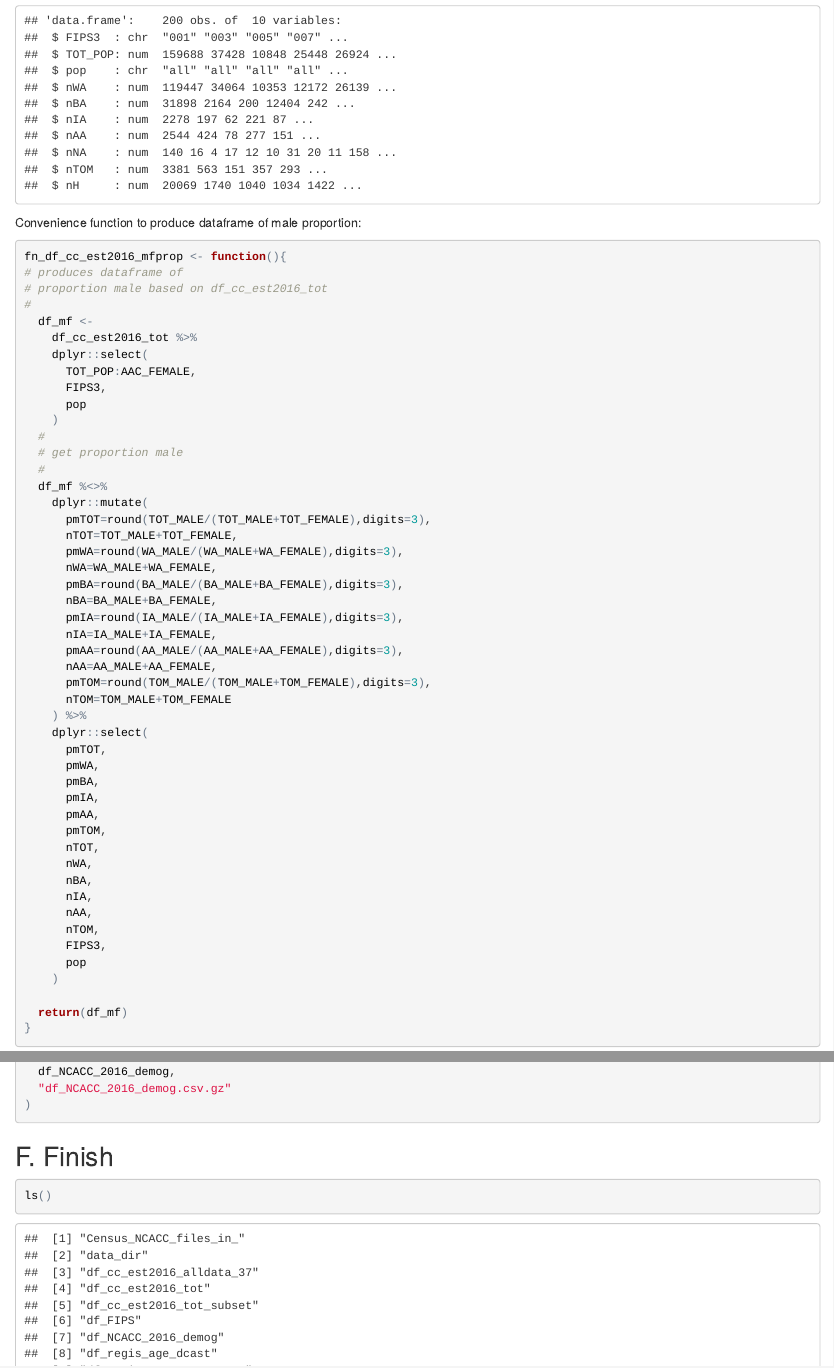
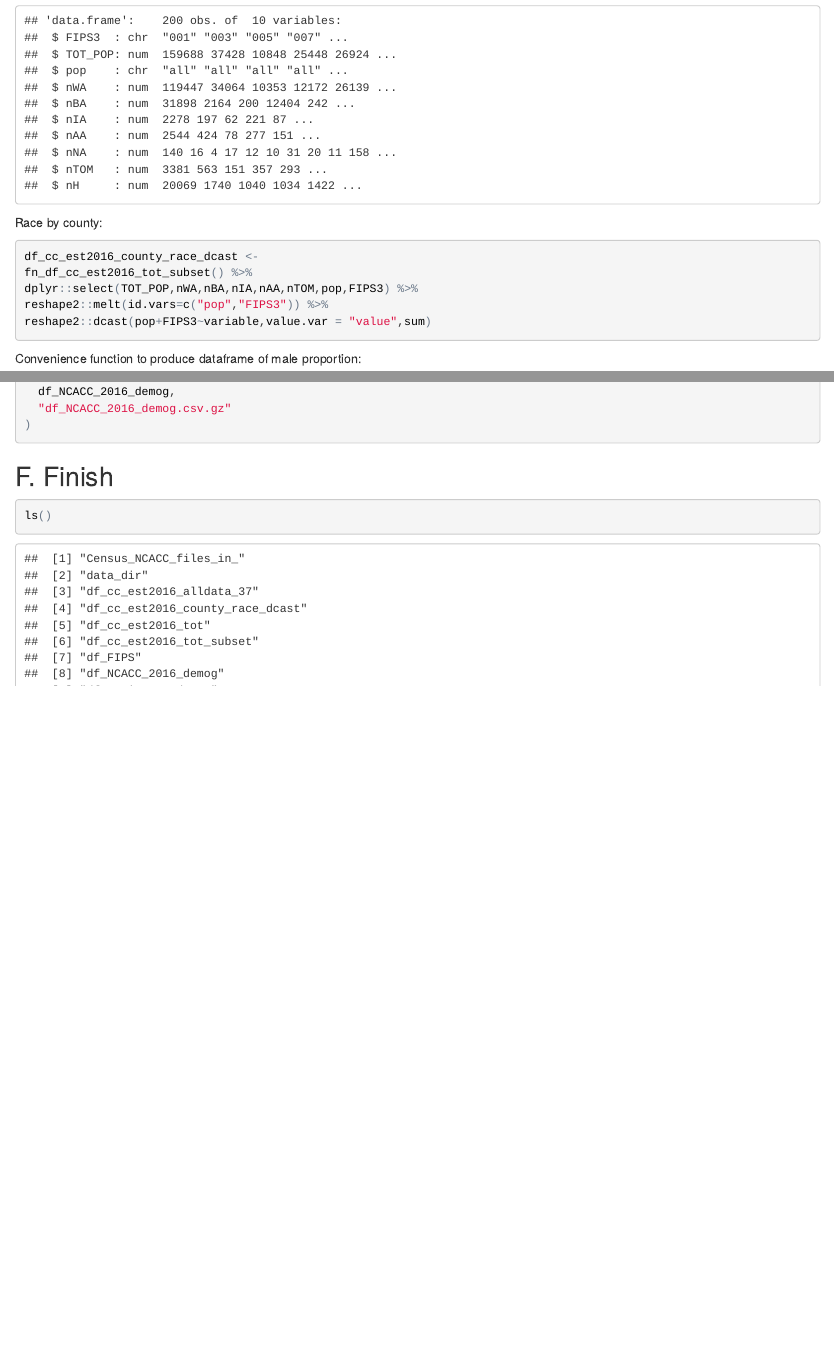
Before and after one commit to Open-NC/Are-We-Represented, an R Markdown document (AWR_data_munging/AWR_Census_NCACC.Rmd): the page in a window 1100 px wide, from 9730 px down, and a second part further down, joined at a grey line. The pictures show the output file AWR_data_munging/AWR_Census_NCACC.html that the author committed with the source, opened offline.

Commit message:
Minor update

````diff
--- a/AWR_data_munging/AWR_Census_NCACC.Rmd
+++ b/AWR_data_munging/AWR_Census_NCACC.Rmd
@@ -368,6 +368,16 @@ df_cc_est2016_tot_subset <- fn_df_cc_est2016_tot_subset()
 str(df_cc_est2016_tot_subset)
 ```
 
+Race by county:
+
+```{r gas}
+df_cc_est2016_county_race_dcast <-
+fn_df_cc_est2016_tot_subset() %>%
+dplyr::select(TOT_POP,nWA,nBA,nIA,nAA,nTOM,pop,FIPS3) %>%
+reshape2::melt(id.vars=c("pop","FIPS3")) %>%
+reshape2::dcast(pop+FIPS3~variable,value.var = "value",sum)
+```
+
 Convenience function to produce dataframe of male proportion:
 
 ```{r spore}
````
Also changed, not shown: AWR_data_munging/AWR_Census_NCACC.html, AWR_data_munging/AWR_Census_NCACC.Rmd (1 more changed lines).
